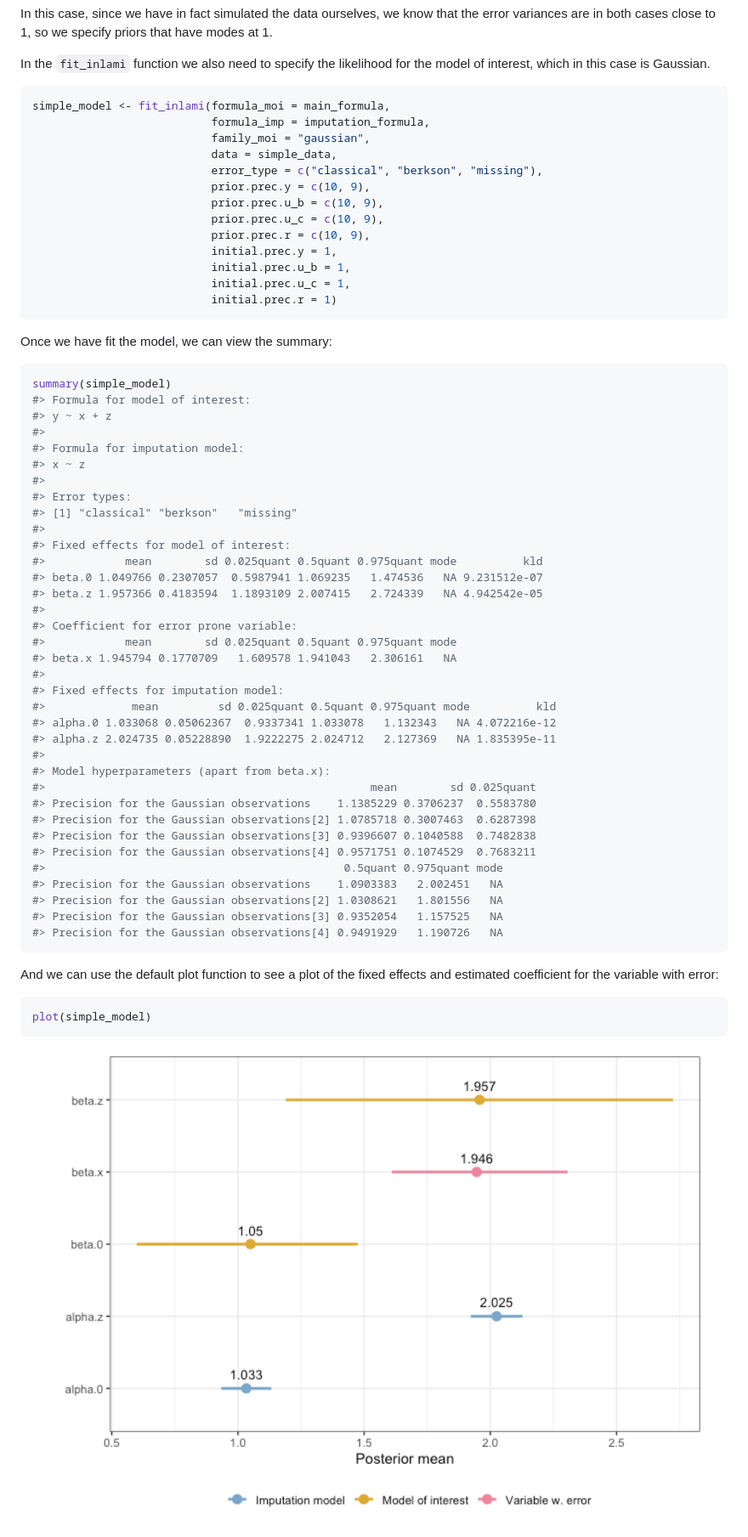
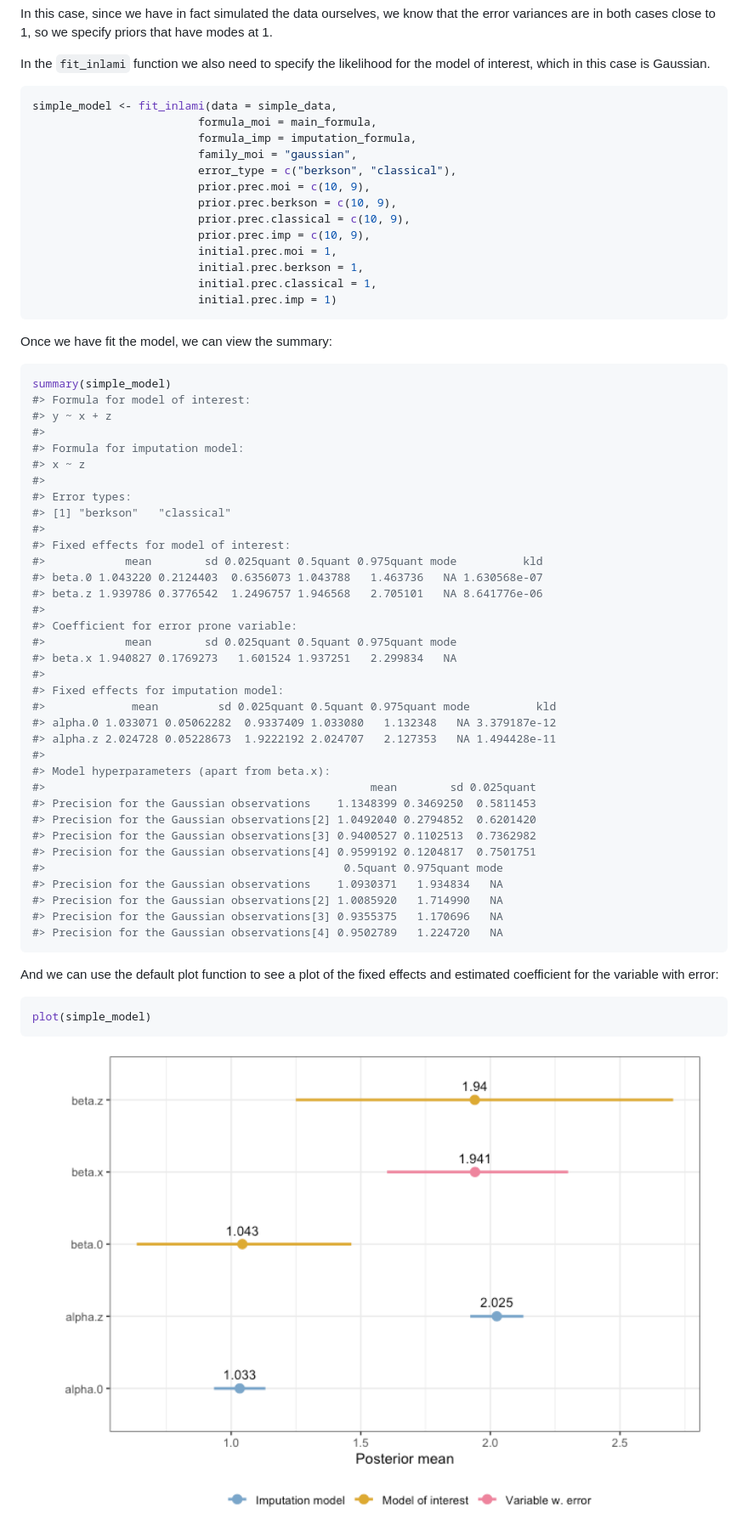
Before and after one commit to emmaSkarstein/inlami, a Markdown page: README.md, the part around the change. Shown: that part at 85% size. Rendered like a GitHub page; pictures changed too: man/figures/README-unnamed-chunk-7-1.png.

Commit message:
update names for priors for precisions arguments in fit_inlami

````diff
--- a/README.md
+++ b/README.md
@@ -115,19 +115,19 @@ In the `fit_inlami` function we also need to specify the likelihood for
 the model of interest, which in this case is Gaussian.
 
 ``` r
-simple_model <- fit_inlami(formula_moi = main_formula,
-                           formula_imp = imputation_formula,
-                           family_moi = "gaussian",
-                           data = simple_data,
-                           error_type = c("classical", "berkson", "missing"),
-                           prior.prec.y = c(10, 9),
-                           prior.prec.u_b = c(10, 9),
-                           prior.prec.u_c = c(10, 9),
-                           prior.prec.r = c(10, 9),
-                           initial.prec.y = 1,
-                           initial.prec.u_b = 1,
-                           initial.prec.u_c = 1,
-                           initial.prec.r = 1)
+simple_model <- fit_inlami(data = simple_data,
+                         formula_moi = main_formula,
+                         formula_imp = imputation_formula,
+                         family_moi = "gaussian",
+                         error_type = c("berkson", "classical"),
+                         prior.prec.moi = c(10, 9),
+                         prior.prec.berkson = c(10, 9),
+                         prior.prec.classical = c(10, 9),
+                         prior.prec.imp = c(10, 9),
+                         initial.prec.moi = 1,
+                         initial.prec.berkson = 1,
+                         initial.prec.classical = 1,
+                         initial.prec.imp = 1)
 ```
 
 Once we have fit the model, we can view the summary:
@@ -141,33 +141,33 @@ summary(simple_model)
 #> x ~ z
 #>
 #> Error types:
-#> [1] "classical" "berkson"   "missing"
+#> [1] "berkson"   "classical"
 #>
 #> Fixed effects for model of interest:
 #>            mean        sd 0.025quant 0.5quant 0.975quant mode          kld
-#> beta.0 1.049766 0.2307057  0.5987941 1.069235   1.474536   NA 9.231512e-07
-#> beta.z 1.957366 0.4183594  1.1893109 2.007415   2.724339   NA 4.942542e-05
+#> beta.0 1.043220 0.2124403  0.6356073 1.043788   1.463736   NA 1.630568e-07
+#> beta.z 1.939786 0.3776542  1.2496757 1.946568   2.705101   NA 8.641776e-06
 #>
 #> Coefficient for error prone variable:
 #>            mean        sd 0.025quant 0.5quant 0.975quant mode
-#> beta.x 1.945794 0.1770709   1.609578 1.941043   2.306161   NA
+#> beta.x 1.940827 0.1769273   1.601524 1.937251   2.299834   NA
 #>
 #> Fixed effects for imputation model:
 #>             mean         sd 0.025quant 0.5quant 0.975quant mode          kld
-#> alpha.0 1.033068 0.05062367  0.9337341 1.033078   1.132343   NA 4.072216e-12
-#> alpha.z 2.024735 0.05228890  1.9222275 2.024712   2.127369   NA 1.835395e-11
+#> alpha.0 1.033071 0.05062282  0.9337409 1.033080   1.132348   NA 3.379187e-12
+#> alpha.z 2.024728 0.05228673  1.9222192 2.024707   2.127353   NA 1.494428e-11
 #>
 #> Model hyperparameters (apart from beta.x):
 #>                                                 mean        sd 0.025quant
-#> Precision for the Gaussian observations    1.1385229 0.3706237  0.5583780
-#> Precision for the Gaussian observations[2] 1.0785718 0.3007463  0.6287398
-#> Precision for the Gaussian observations[3] 0.9396607 0.1040588  0.7482838
-#> Precision for the Gaussian observations[4] 0.9571751 0.1074529  0.7683211
+#> Precision for the Gaussian observations    1.1348399 0.3469250  0.5811453
+#> Precision for the Gaussian observations[2] 1.0492040 0.2794852  0.6201420
+#> Precision for the Gaussian observations[3] 0.9400527 0.1102513  0.7362982
+#> Precision for the Gaussian observations[4] 0.9599192 0.1204817  0.7501751
 #>                                             0.5quant 0.975quant mode
-#> Precision for the Gaussian observations    1.0903383   2.002451   NA
-#> Precision for the Gaussian observations[2] 1.0308621   1.801556   NA
-#> Precision for the Gaussian observations[3] 0.9352054   1.157525   NA
-#> Precision for the Gaussian observations[4] 0.9491929   1.190726   NA
+#> Precision for the Gaussian observations    1.0930371   1.934834   NA
+#> Precision for the Gaussian observations[2] 1.0085920   1.714990   NA
+#> Precision for the Gaussian observations[3] 0.9355375   1.170696   NA
+#> Precision for the Gaussian observations[4] 0.9502789   1.224720   NA
 ```
 
 And we can use the default plot function to see a plot of the fixed
````
Also changed, not shown: 10 other files.
